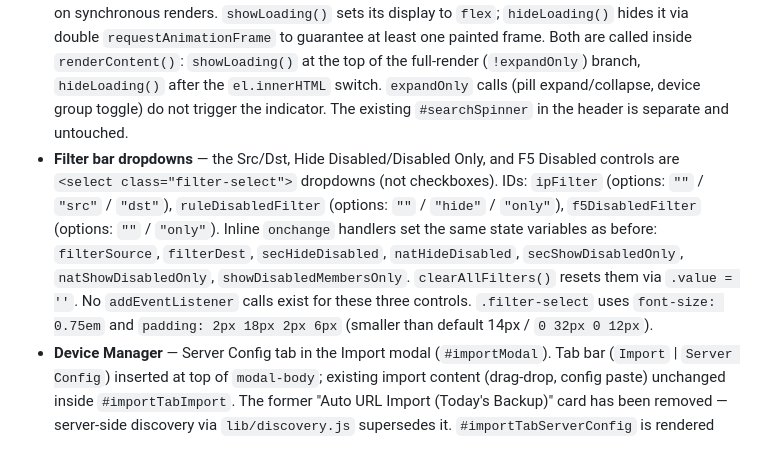
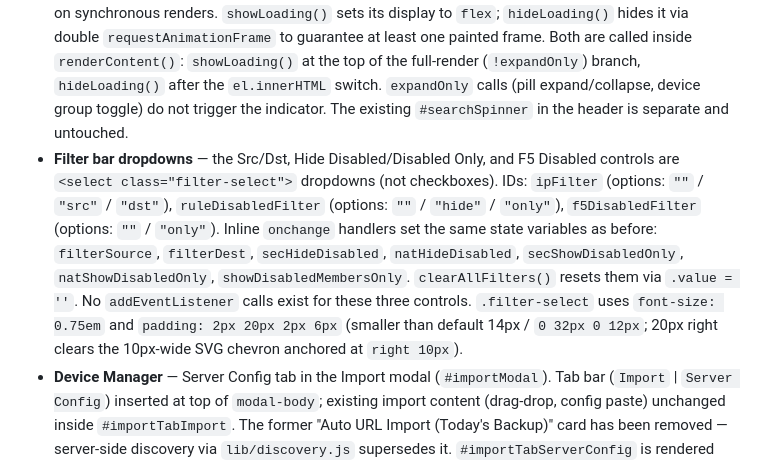
Before and after one commit to ccclll1228/NetSearch_claude_sqlite, a Markdown page: CLAUDE.md, the part around the change. GitHub-like rendering.

Commit message:
docs: update filter-select padding in CLAUDE.md (18px → 20px)
Co-Authored-By: Claude Sonnet 4.6 <noreply@anthropic.com>

```diff
--- a/CLAUDE.md
+++ b/CLAUDE.md
@@ -188,7 +188,7 @@ Do not introduce new ad-hoc CSS variables; always use `--cds-*` tokens.
 - **Objects tab layout** — two-panel CSS grid (Addresses | Address Groups) with a `1px` center divider; `table-layout:fixed` on the addresses table prevents content from overflowing the grid cell; NAME column wraps long names (`word-break:break-all`); TYPE badge is `white-space:nowrap`; alternating row tint (`var(--cds-layer-02)`) for scanability; section headers are `position:sticky` so they remain visible while scrolling.
 - **EXACT search mode in FQDN tab** — when `state.searchMode === 'exact'`, `_fqdnBaseFilter` uses `===` instead of `includes` for direct keyword and OR-of-directs matching; `fqdnDbFiltered` local text filter also uses `===` on `fqdn`/`ip` only (domain and geo fields are excluded from EXACT matching). KEYWORD mode is unchanged.
 - **Search loading indicator** — `<div id="search-loading">` sits as a static sibling between `#tabBar` and `#content` in the HTML. It is never inside `#content`, so it survives `el.innerHTML` replacement on synchronous renders. `showLoading()` sets its display to `flex`; `hideLoading()` hides it via double `requestAnimationFrame` to guarantee at least one painted frame. Both are called inside `renderContent()`: `showLoading()` at the top of the full-render (`!expandOnly`) branch, `hideLoading()` after the `el.innerHTML` switch. `expandOnly` calls (pill expand/collapse, device group toggle) do not trigger the indicator. The existing `#searchSpinner` in the header is separate and untouched.
-- **Filter bar dropdowns** — the Src/Dst, Hide Disabled/Disabled Only, and F5 Disabled controls are `<select class="filter-select">` dropdowns (not checkboxes). IDs: `ipFilter` (options: `""` / `"src"` / `"dst"`), `ruleDisabledFilter` (options: `""` / `"hide"` / `"only"`), `f5DisabledFilter` (options: `""` / `"only"`). Inline `onchange` handlers set the same state variables as before: `filterSource`, `filterDest`, `secHideDisabled`, `natHideDisabled`, `secShowDisabledOnly`, `natShowDisabledOnly`, `showDisabledMembersOnly`. `clearAllFilters()` resets them via `.value = ''`. No `addEventListener` calls exist for these three controls. `.filter-select` uses `font-size: 0.75em` and `padding: 2px 18px 2px 6px` (smaller than default 14px / `0 32px 0 12px`).
+- **Filter bar dropdowns** — the Src/Dst, Hide Disabled/Disabled Only, and F5 Disabled controls are `<select class="filter-select">` dropdowns (not checkboxes). IDs: `ipFilter` (options: `""` / `"src"` / `"dst"`), `ruleDisabledFilter` (options: `""` / `"hide"` / `"only"`), `f5DisabledFilter` (options: `""` / `"only"`). Inline `onchange` handlers set the same state variables as before: `filterSource`, `filterDest`, `secHideDisabled`, `natHideDisabled`, `secShowDisabledOnly`, `natShowDisabledOnly`, `showDisabledMembersOnly`. `clearAllFilters()` resets them via `.value = ''`. No `addEventListener` calls exist for these three controls. `.filter-select` uses `font-size: 0.75em` and `padding: 2px 20px 2px 6px` (smaller than default 14px / `0 32px 0 12px`; 20px right clears the 10px-wide SVG chevron anchored at `right 10px`).
 - **Device Manager** — Server Config tab in the Import modal (`#importModal`). Tab bar (`Import` | `Server Config`) inserted at top of `modal-body`; existing import content (drag-drop, config paste) unchanged inside `#importTabImport`. The former "Auto URL Import (Today's Backup)" card has been removed — server-side discovery via `lib/discovery.js` supersedes it. `#importTabServerConfig` is rendered entirely by `renderDevMgr()`. Local state object `devMgr = { backupRoot, devices, deviceTypes, editingIdx }` — isolated from global `state`; all edits are local until Save & Reload. `loadDevMgr()` fetches `GET /api/settings` and populates `devMgr`. `saveDevMgr()` posts to `POST /api/settings`, then calls `POST /api/reload` + `loadFromServer()` to refresh the page. One row at a time can be in edit mode (`editingIdx`). Device type chips show `×` disabled (with tooltip) when the type is assigned to any device. `applyLang()` re-renders the panel when the Server Config tab is visible.
 
 ### resolveObject() is flatten-only — never reuse for hierarchical output
```
